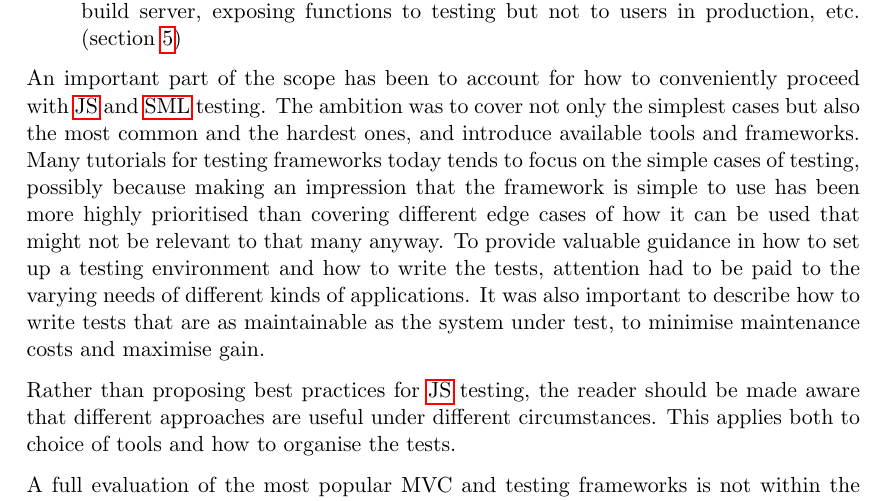
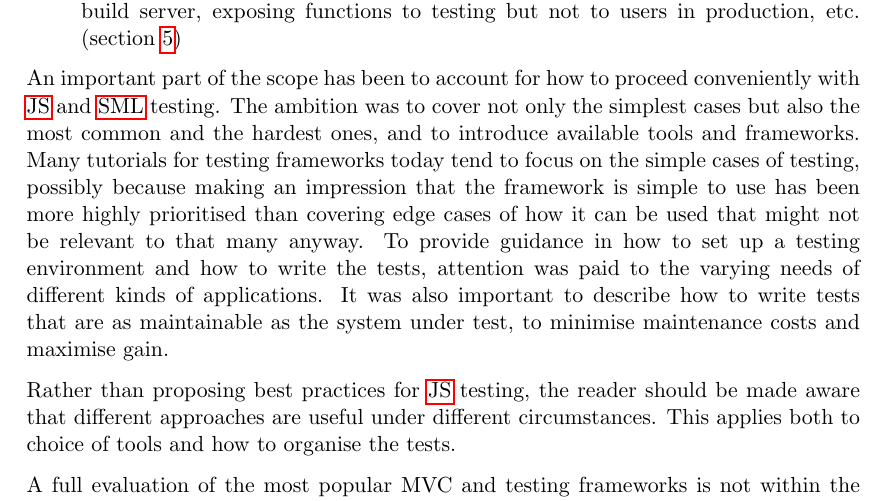
Before and after one commit to emilwall/exjobb, a LaTeX thesis (exjobb_thesis_emilwall.tex): part of page 9 of 58, cut so that both start at the same text. Compiled offline with pdfLaTeX.

Commit message:
Grammatical fixes

```diff
--- a/exjobb_thesis_emilwall.tex
+++ b/exjobb_thesis_emilwall.tex
@@ -212,7 +212,7 @@ There are also more technical aspects:
 \item Complexity in setting up a test environment; installing frameworks, configuring build server, exposing functions to testing but not to users in production, etc. (section \ref{sec:testability})
 \end{itemize}
 
-An important part of the scope has been to account for how to conveniently proceed with \gls{js} and \gls{sml} testing. The ambition was to cover not only the simplest cases but also the most common and the hardest ones, and introduce available tools and frameworks. Many tutorials for testing frameworks today tends to focus on the simple cases of testing, possibly because making an impression that the framework is simple to use has been more highly prioritised than covering different edge cases of how it can be used that might not be relevant to that many anyway. To provide valuable guidance in how to set up a testing environment and how to write the tests, attention had to be paid to the varying needs of different kinds of applications. It was also important to describe how to write tests that are as maintainable as the system under test, to minimise maintenance costs and maximise gain.
+An important part of the scope has been to account for how to proceed conveniently with \gls{js} and \gls{sml} testing. The ambition was to cover not only the simplest cases but also the most common and the hardest ones, and to introduce available tools and frameworks. Many tutorials for testing frameworks today tend to focus on the simple cases of testing, possibly because making an impression that the framework is simple to use has been more highly prioritised than covering edge cases of how it can be used that might not be relevant to that many anyway. To provide guidance in how to set up a testing environment and how to write the tests, attention was paid to the varying needs of different kinds of applications. It was also important to describe how to write tests that are as maintainable as the system under test, to minimise maintenance costs and maximise gain.
 
 Rather than proposing best practices for \gls{js} testing, the reader should be made aware that different approaches are useful under different circumstances. This applies both to choice of tools and how to organise the tests.
 
```
